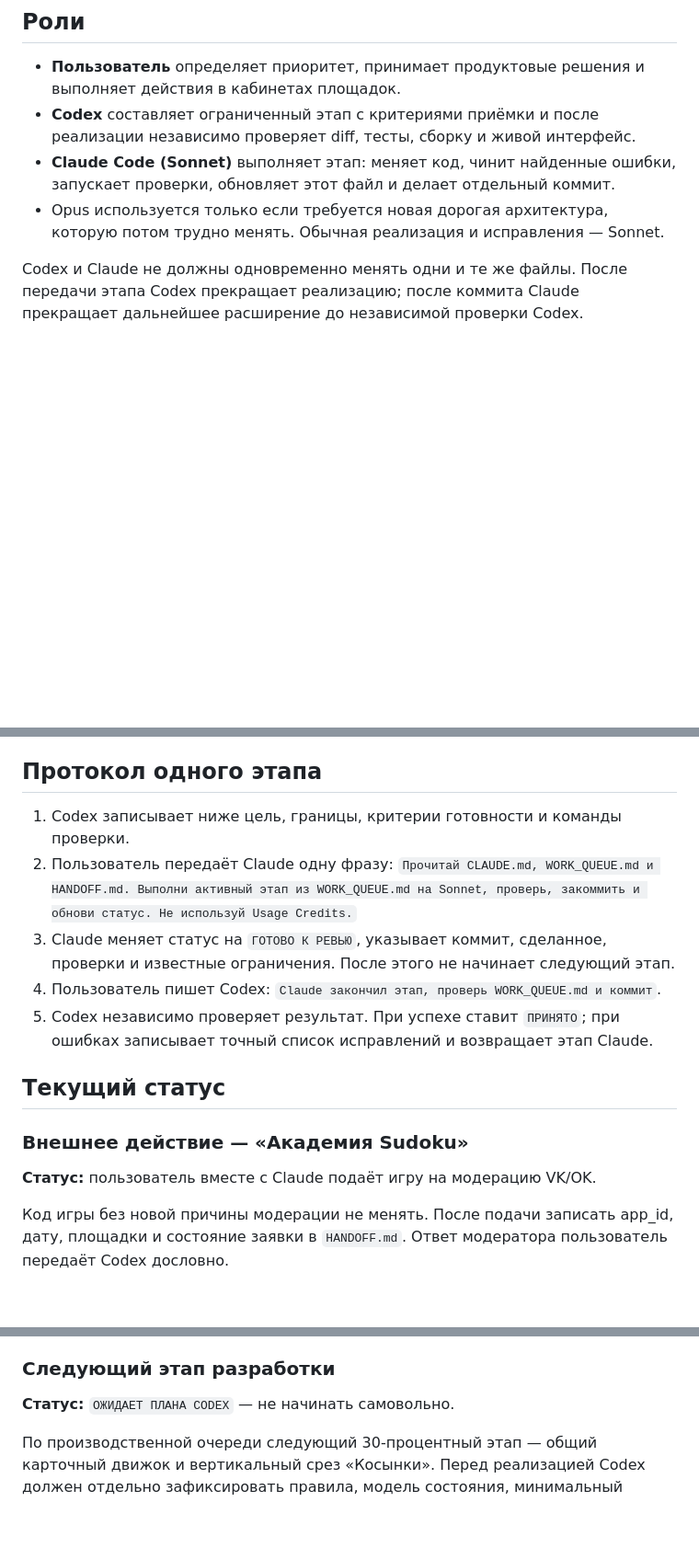
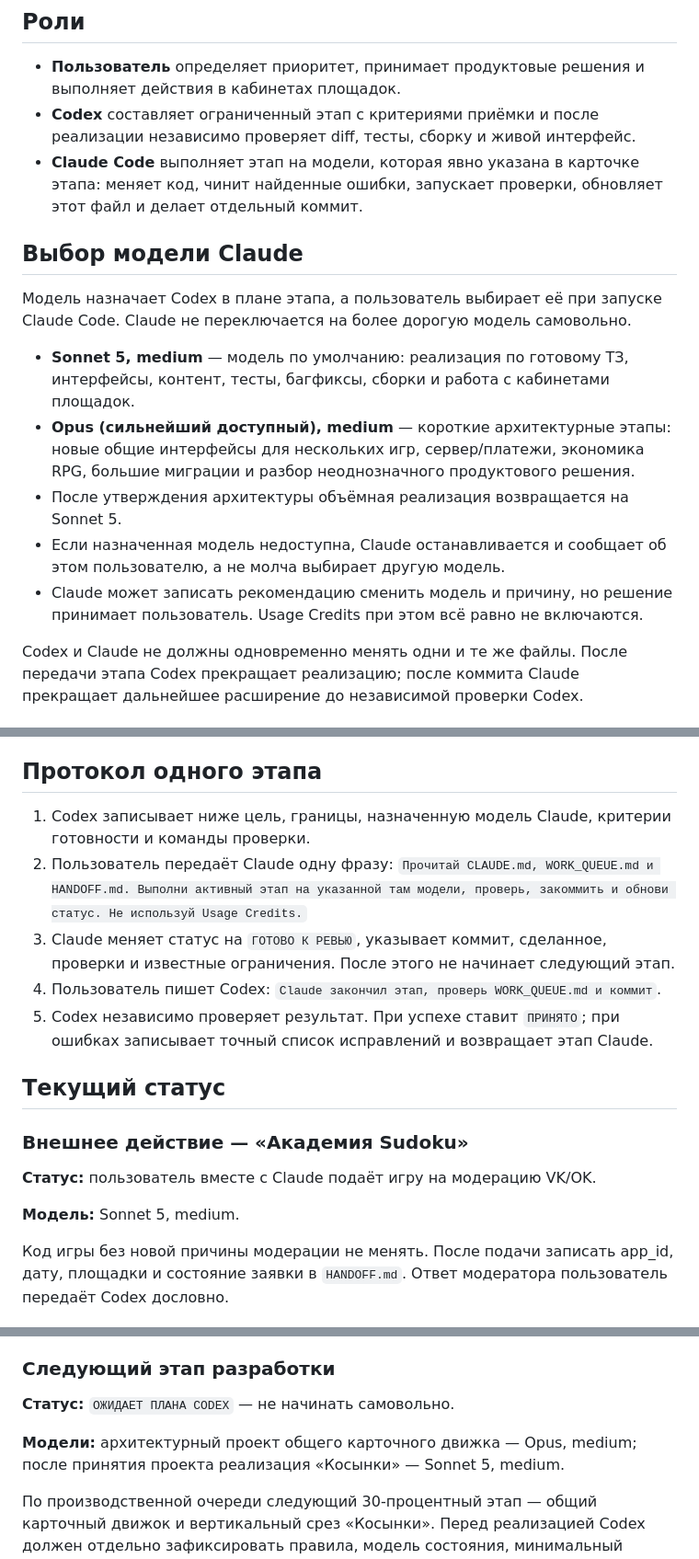
Before and after one commit to PeterKiselev/game-studio, a Markdown page: WORK_QUEUE.md, 3 parts joined by grey strips. Shown at 92% size. GitHub-like rendering; blank space fills up the shorter version.

Commit message:
Выбор модели Claude по типу этапа

```diff
--- a/WORK_QUEUE.md
+++ b/WORK_QUEUE.md
@@ -13,10 +13,25 @@
   выполняет действия в кабинетах площадок.
 - **Codex** составляет ограниченный этап с критериями приёмки и после
   реализации независимо проверяет diff, тесты, сборку и живой интерфейс.
-- **Claude Code (Sonnet)** выполняет этап: меняет код, чинит найденные ошибки,
-  запускает проверки, обновляет этот файл и делает отдельный коммит.
-- Opus используется только если требуется новая дорогая архитектура, которую
-  потом трудно менять. Обычная реализация и исправления — Sonnet.
+- **Claude Code** выполняет этап на модели, которая явно указана в карточке
+  этапа: меняет код, чинит найденные ошибки, запускает проверки, обновляет
+  этот файл и делает отдельный коммит.
+
+## Выбор модели Claude
+
+Модель назначает Codex в плане этапа, а пользователь выбирает её при запуске
+Claude Code. Claude не переключается на более дорогую модель самовольно.
+
+- **Sonnet 5, medium** — модель по умолчанию: реализация по готовому ТЗ,
+  интерфейсы, контент, тесты, багфиксы, сборки и работа с кабинетами площадок.
+- **Opus (сильнейший доступный), medium** — короткие архитектурные этапы:
+  новые общие интерфейсы для нескольких игр, сервер/платежи, экономика RPG,
+  большие миграции и разбор неоднозначного продуктового решения.
+- После утверждения архитектуры объёмная реализация возвращается на Sonnet 5.
+- Если назначенная модель недоступна, Claude останавливается и сообщает об
+  этом пользователю, а не молча выбирает другую модель.
+- Claude может записать рекомендацию сменить модель и причину, но решение
+  принимает пользователь. Usage Credits при этом всё равно не включаются.
 
 Codex и Claude не должны одновременно менять одни и те же файлы. После
 передачи этапа Codex прекращает реализацию; после коммита Claude прекращает
@@ -33,9 +48,10 @@ Codex и Claude не должны одновременно менять одни
 
 ## Протокол одного этапа
 
-1. Codex записывает ниже цель, границы, критерии готовности и команды проверки.
+1. Codex записывает ниже цель, границы, назначенную модель Claude, критерии
+   готовности и команды проверки.
 2. Пользователь передаёт Claude одну фразу:
-   `Прочитай CLAUDE.md, WORK_QUEUE.md и HANDOFF.md. Выполни активный этап из WORK_QUEUE.md на Sonnet, проверь, закоммить и обнови статус. Не используй Usage Credits.`
+   `Прочитай CLAUDE.md, WORK_QUEUE.md и HANDOFF.md. Выполни активный этап на указанной там модели, проверь, закоммить и обнови статус. Не используй Usage Credits.`
 3. Claude меняет статус на `ГОТОВО К РЕВЬЮ`, указывает коммит, сделанное,
    проверки и известные ограничения. После этого не начинает следующий этап.
 4. Пользователь пишет Codex: `Claude закончил этап, проверь WORK_QUEUE.md и коммит`.
@@ -47,6 +63,8 @@ Codex и Claude не должны одновременно менять одни
 ### Внешнее действие — «Академия Sudoku»
 
 **Статус:** пользователь вместе с Claude подаёт игру на модерацию VK/OK.
+
+**Модель:** Sonnet 5, medium.
 
 Код игры без новой причины модерации не менять. После подачи записать app_id,
 дату, площадки и состояние заявки в `HANDOFF.md`. Ответ модератора пользователь
@@ -64,6 +82,9 @@ typecheck, build и GitHub Pages прошли.
 
 **Статус:** `ОЖИДАЕТ ПЛАНА CODEX` — не начинать самовольно.
 
+**Модели:** архитектурный проект общего карточного движка — Opus, medium;
+после принятия проекта реализация «Косынки» — Sonnet 5, medium.
+
 По производственной очереди следующий 30-процентный этап — общий карточный
 движок и вертикальный срез «Косынки». Перед реализацией Codex должен отдельно
 зафиксировать правила, модель состояния, минимальный интерфейс, тестовые
```
